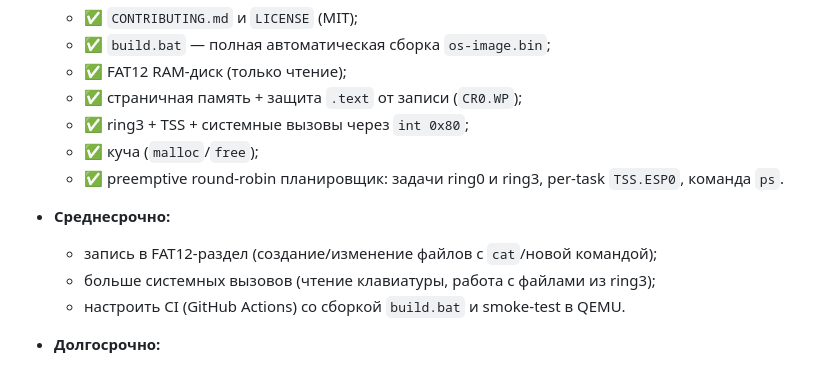
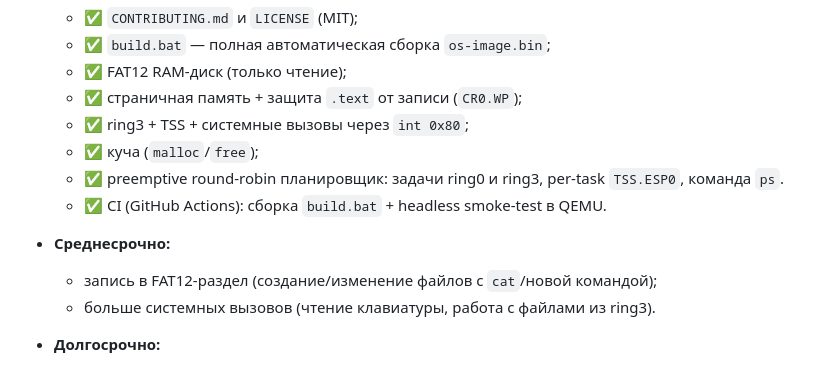
Before and after one commit to mdudnikov82-beep/AxOS, a Markdown page: README.md, the part around the change. Rendered like a GitHub page.

Commit message:
Mark CI as done in the roadmap
Co-Authored-By: Claude Sonnet 4.6 <noreply@anthropic.com>

```diff
--- a/README.md
+++ b/README.md
@@ -310,11 +310,11 @@ QEMU запускает образ как floppy (`-drive format=raw,file=build\
   - ✅ куча (`malloc`/`free`);
   - ✅ preemptive round-robin планировщик: задачи ring0 и ring3, per-task
     `TSS.ESP0`, команда `ps`.
+  - ✅ CI (GitHub Actions): сборка `build.bat` + headless smoke-test в QEMU.
 
 - **Среднесрочно:**
   - запись в FAT12-раздел (создание/изменение файлов с `cat`/новой командой);
-  - больше системных вызовов (чтение клавиатуры, работа с файлами из ring3);
-  - настроить CI (GitHub Actions) со сборкой `build.bat` и smoke-test в QEMU.
+  - больше системных вызовов (чтение клавиатуры, работа с файлами из ring3).
 
 - **Долгосрочно:**
   - простой ELF-загрузчик для запуска пользовательских программ из FAT12;
```
